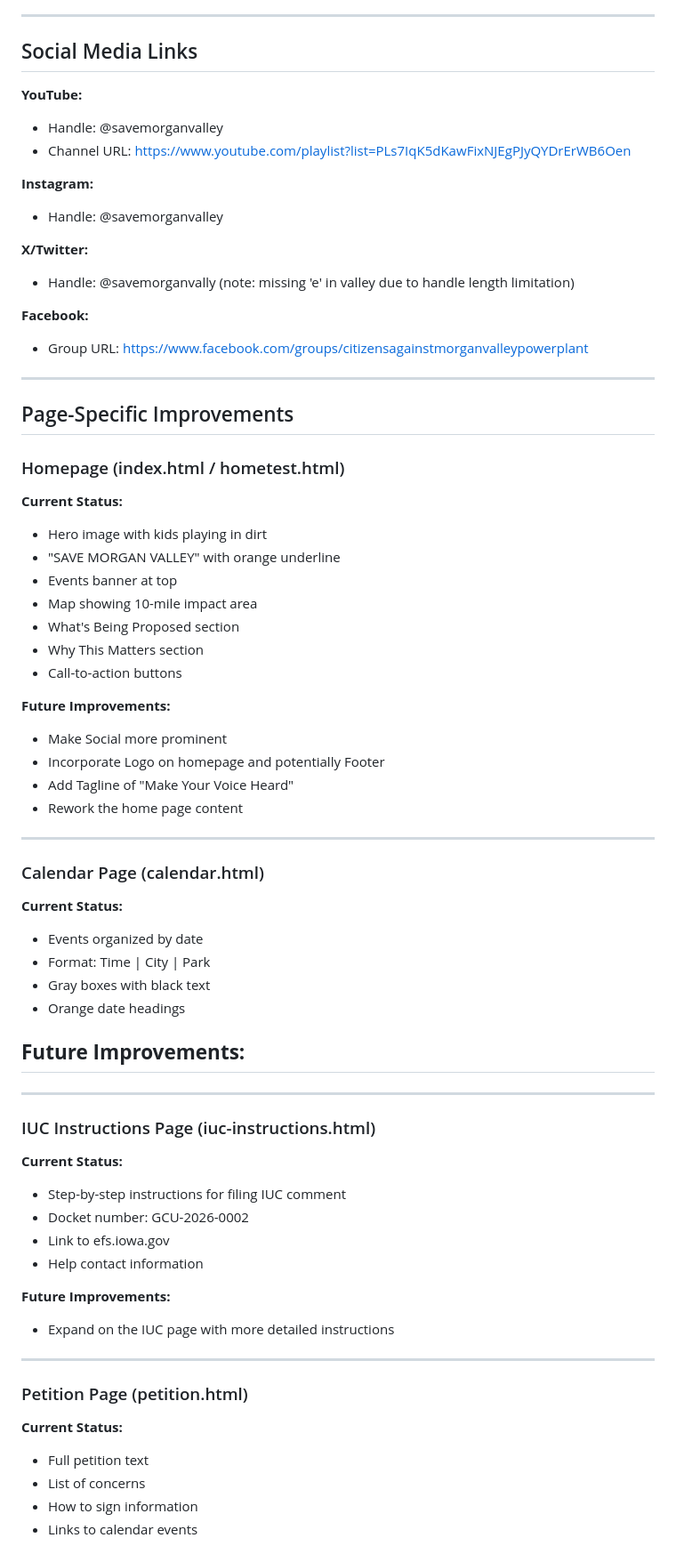
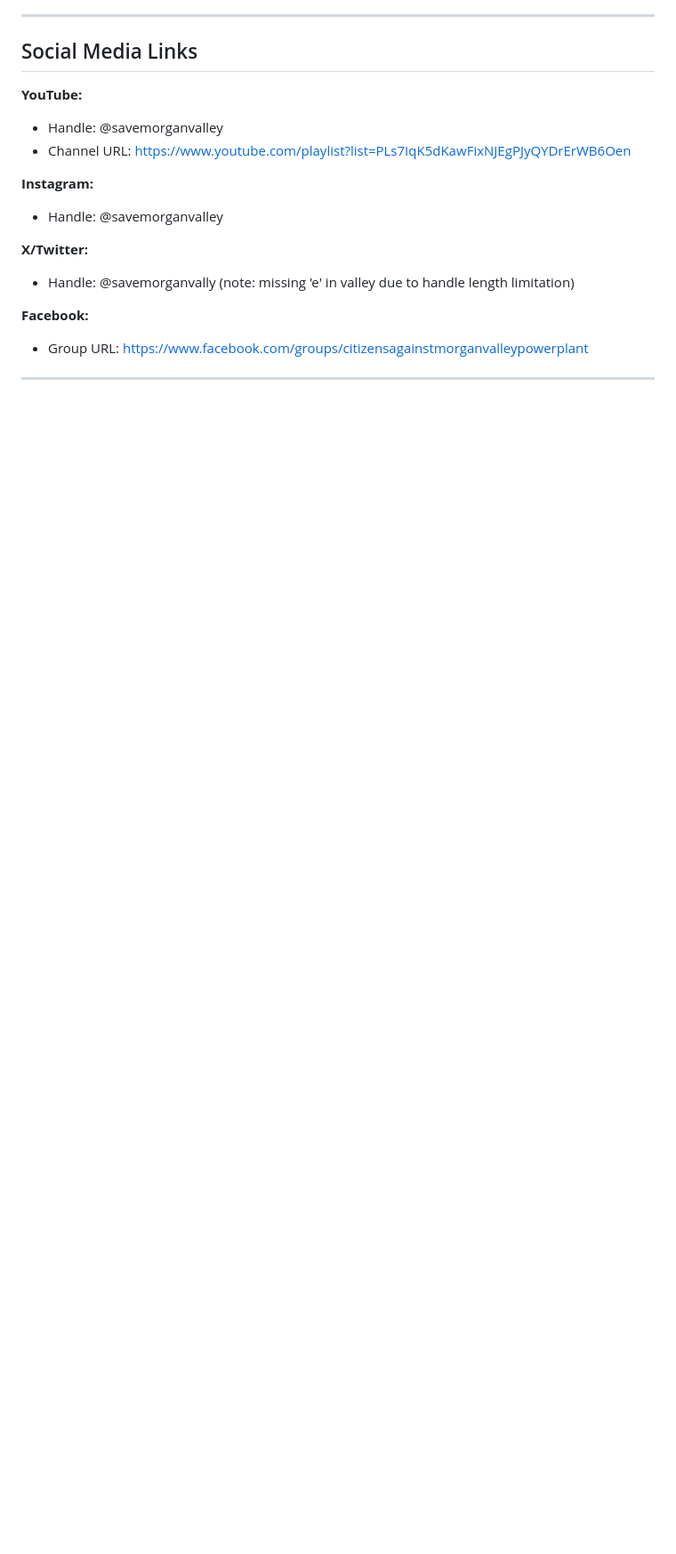
Before and after one commit to danwozniak23-maker/savemorganvalley.com, a Markdown page: IMPROVEMENTS.md, the part around one of its changes. Shown at 89% size. GitHub-like rendering; blank space fills up the shorter version.

Commit message:
Reorganize improvements doc with better flow

```diff
--- a/IMPROVEMENTS.md
+++ b/IMPROVEMENTS.md
@@ -34,54 +61,3 @@
 
 ---
 
-## Page-Specific Improvements
-
-### Homepage (index.html / hometest.html)
-**Current Status:**
-- Hero image with kids playing in dirt
-- "SAVE MORGAN VALLEY" with orange underline
-- Events banner at top
-- Map showing 10-mile impact area
-- What's Being Proposed section
-- Why This Matters section
-- Call-to-action buttons
-
-**Future Improvements:**
-- Make Social more prominent
-- Incorporate Logo on homepage and potentially Footer
-- Add Tagline of "Make Your Voice Heard"
-- Rework the home page content
-
----
-
-### Calendar Page (calendar.html)
-**Current Status:**
-- Events organized by date
-- Format: Time | City | Park
-- Gray boxes with black text
-- Orange date headings
-
-**Future Improvements:**
--
-
----
-
-### IUC Instructions Page (iuc-instructions.html)
-**Current Status:**
-- Step-by-step instructions for filing IUC comment
-- Docket number: GCU-2026-0002
-- Link to efs.iowa.gov
-- Help contact information
-
-**Future Improvements:**
-- Expand on the IUC page with more detailed instructions
-
----
-
-### Petition Page (petition.html)
-**Current Status:**
-- Full petition text
-- List of concerns
-- How to sign information
-- Links to calendar events
-
```
Also changed, not shown: other parts of IMPROVEMENTS.md (+37 -36 lines).
